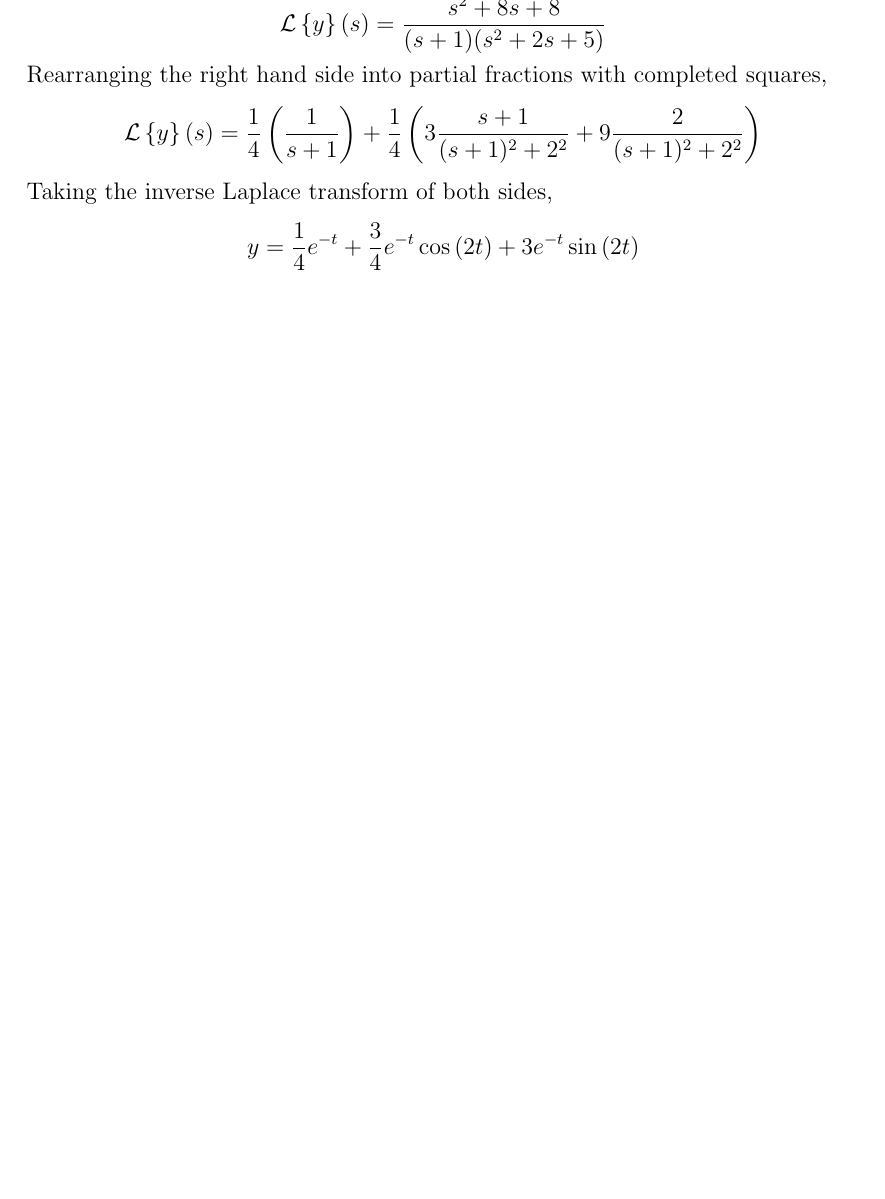
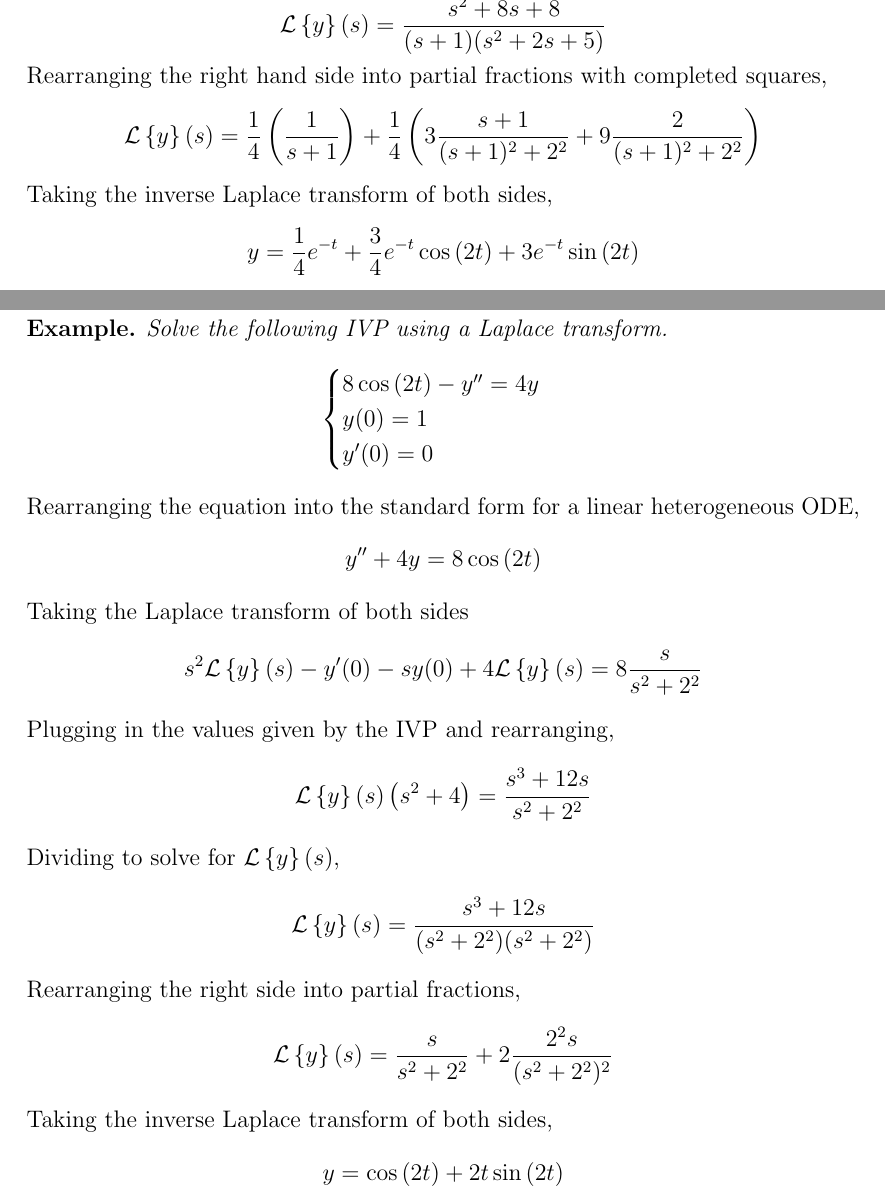
Before and after one commit to wmboyles/Math-Summaries, a LaTeX thesis (diffEq/main.tex, which reads diffEq/laplaceTransforms/solvingEquations/solvingEquations_examples.tex): part of page 79 of 80 before the commit and two parts of pages 79 and 80 of 81 after it, the two joined at a grey line, cut so that both start at the same text, the shorter picture padded with empty space. Compiled offline with pdfLaTeX.

Commit message:
Added some more examples; changed sin/cos section names.

```diff
--- a/diffEq/laplaceTransforms/solvingEquations/solvingEquations_examples.tex
+++ b/diffEq/laplaceTransforms/solvingEquations/solvingEquations_examples.tex
@@ -98,3 +98,39 @@ Taking the inverse Laplace transform of both sides,
 \begin{equation*}
 	y = \frac{1}{4}e^{-t} + \frac{3}{4}e^{-t}\cos{(2t)} + 3e^{-t}\sin{(2t)}
 \end{equation*}
+
+\begin{example}
+	Solve the following IVP using a Laplace transform.
+	\begin{equation*}
+		\begin{cases}
+			8\cos{(2t)} - y'' = 4y\\
+			y(0) = 1\\
+			y'(0) = 0
+		\end{cases}
+	\end{equation*}
+\end{example}
+\noindent
+Rearranging the equation into the standard form for a linear heterogeneous ODE,
+\begin{equation*}
+	y'' + 4y = 8\cos{(2t)}
+\end{equation*}
+Taking the Laplace transform of both sides
+\begin{equation*}
+	s^2\Laplace{y} - y'(0) - sy(0) + 4\Laplace{y} = 8\frac{s}{s^2 + 2^2}
+\end{equation*}
+Plugging in the values given by the IVP and rearranging,
+\begin{equation*}
+	\Laplace{y}\left(s^2 + 4\right) = \frac{s^3 + 12s}{s^2 + 2^2}
+\end{equation*}
+Dividing to solve for $\Laplace{y}$,
+\begin{equation*}
+	\Laplace{y} = \frac{s^3 + 12s}{(s^2 + 2^2)(s^2 + 2^2)}
+\end{equation*}
+Rearranging the right side into partial fractions,
+\begin{equation*}
+	\Laplace{y} = \frac{s}{s^2 + 2^2} + 2\frac{2^2s}{(s^2+2^2)^2}
+\end{equation*}
+Taking the inverse Laplace transform of both sides,
+\begin{equation*}
+	y = \cos{(2t)} + 2t\sin{(2t)}
+\end{equation*}
```
Also changed, not shown: diffEq/laplaceTransforms/derivations/cos.tex (+1 -1 lines), diffEq/laplaceTransforms/derivations/laplace_examples.tex (+1 -1 lines), diffEq/laplaceTransforms/derivations/sin.tex (+1 -1 lines), diffEq/laplaceTransforms/derivations/sincos.tex (+1 -1 lines), diffEq/laplaceTransforms/inverseLaplace/inverseLaplace.tex (+1 -1 lines).
